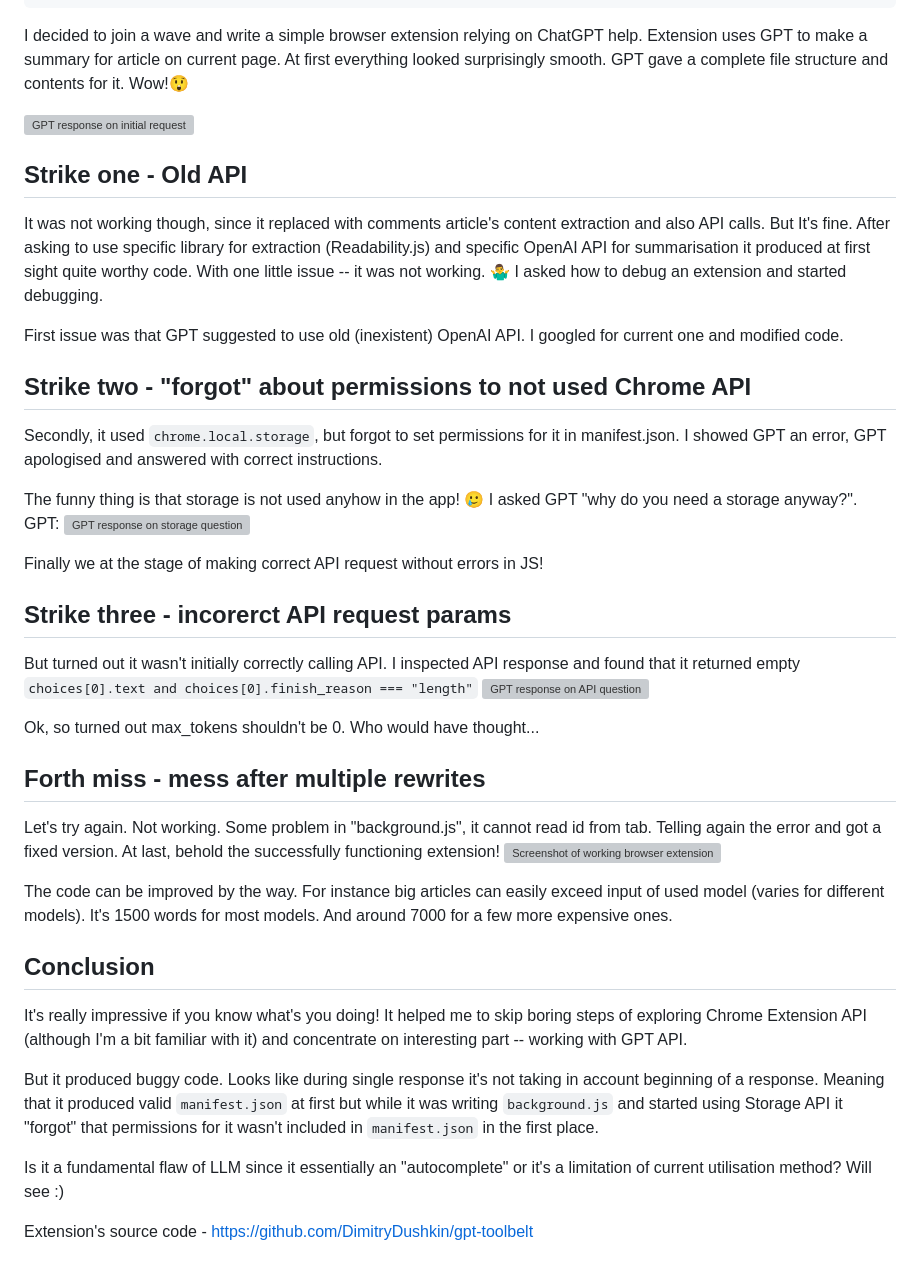
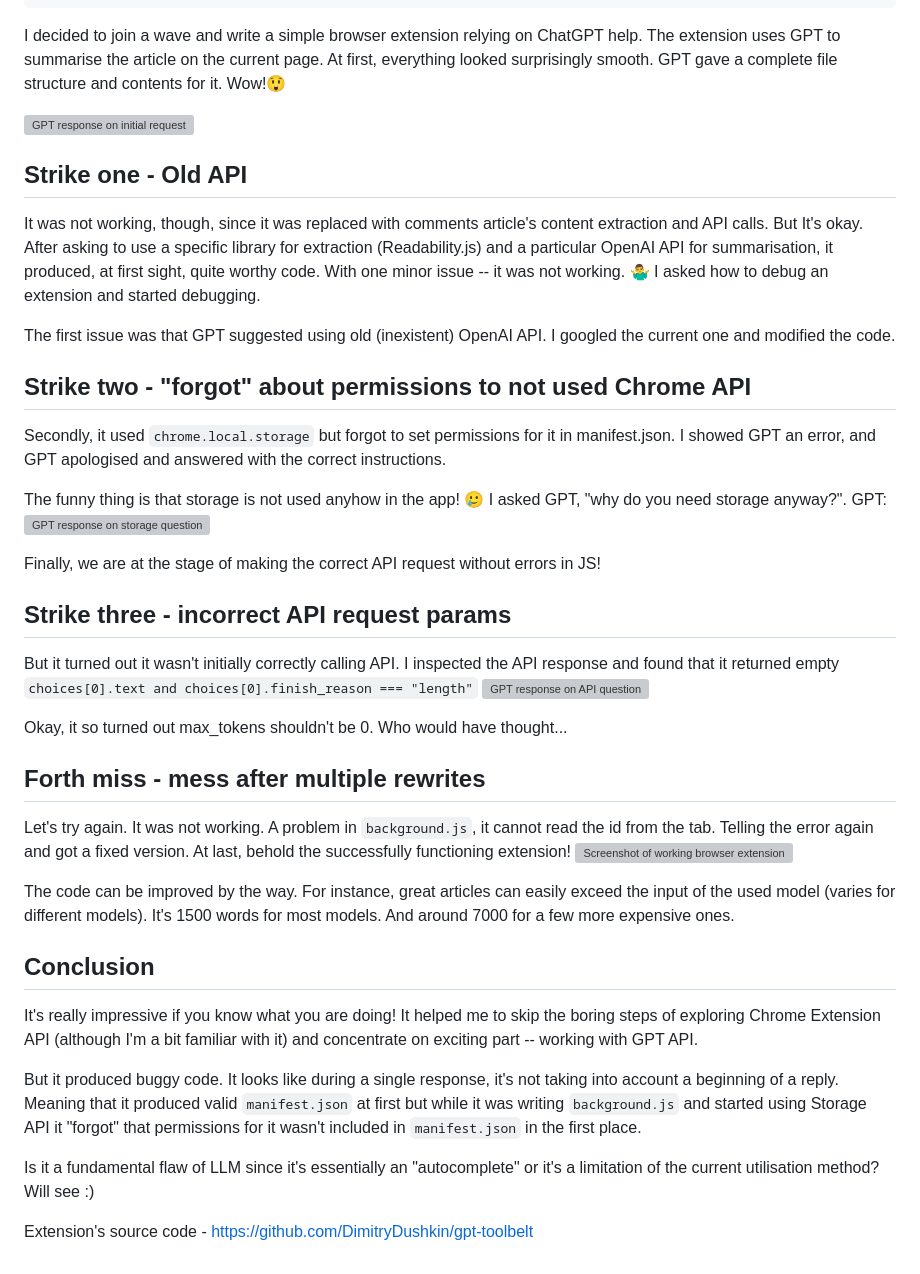
Before and after one commit to DimitryDushkin/DimitryDushkin.github.io, a Markdown page: posts/gpt_driven_browser_extension_experiment.md, the part around the change. Rendered like a GitHub page; grey boxes are pictures that could not be loaded.

Commit message:
Gramma fixes

```diff
--- a/posts/gpt_driven_browser_extension_experiment.md
+++ b/posts/gpt_driven_browser_extension_experiment.md
@@ -10,50 +10,50 @@ layout: layouts/post.njk
 image: /img/for_posts/gpt-toolbelt/gpt-toolbelt-blog-post-image.jpg
 ---
 
-I decided to join a wave and write a simple browser extension relying on ChatGPT help. Extension uses GPT to make a summary for article on current page.
-At first everything looked surprisingly smooth. GPT gave a complete file structure and contents for it. Wow!😲
+I decided to join a wave and write a simple browser extension relying on ChatGPT help. The extension uses GPT to summarise the article on the current page.
+At first, everything looked surprisingly smooth. GPT gave a complete file structure and contents for it. Wow!😲
 
 ![GPT response on initial request](/img/for_posts/gpt-toolbelt/gpt-response-0.png)
 
 ## Strike one - Old API
 
-It was not working though, since it replaced with comments article's content extraction and also API calls. But It's fine.
-After asking to use specific library for extraction (Readability.js) and specific OpenAI API for summarisation it produced at first sight quite worthy code. With one little issue -- it was not working. 🤷‍♂️ I asked how to debug an extension and started debugging.
+It was not working, though, since it was replaced with comments article's content extraction and API calls. But It's okay.
+After asking to use a specific library for extraction (Readability.js) and a particular OpenAI API for summarisation, it produced, at first sight, quite worthy code. With one minor issue -- it was not working. 🤷‍♂️ I asked how to debug an extension and started debugging.
 
-First issue was that GPT suggested to use old (inexistent) OpenAI API. I googled for current one and modified code.
+The first issue was that GPT suggested using old (inexistent) OpenAI API. I googled the current one and modified the code.
 
 ## Strike two - "forgot" about permissions to not used Chrome API
 
-Secondly, it used `chrome.local.storage`, but forgot to set permissions for it in manifest.json. I showed GPT an error, GPT apologised and answered with correct instructions.
+Secondly, it used `chrome.local.storage` but forgot to set permissions for it in manifest.json. I showed GPT an error, and GPT apologised and answered with the correct instructions.
 
 The funny thing is that storage is not used anyhow in the app! 🥲
-I asked GPT "why do you need a storage anyway?".
+I asked GPT, "why do you need storage anyway?".
 GPT:
 ![GPT response on storage question](/img/for_posts/gpt-toolbelt/gpt-response-1.jpg)
 
-Finally we at the stage of making correct API request without errors in JS!
+Finally, we are at the stage of making the correct API request without errors in JS!
 
-## Strike three - incorerct API request params
+## Strike three - incorrect API request params
 
-But turned out it wasn't initially correctly calling API. I inspected API response and found that it returned empty `choices[0].text and choices[0].finish_reason === "length"`
+But it turned out it wasn't initially correctly calling API. I inspected the API response and found that it returned empty `choices[0].text and choices[0].finish_reason === "length"`
 ![GPT response on API question](/img/for_posts/gpt-toolbelt/gpt-response-2.jpg)
 
-Ok, so turned out max_tokens shouldn't be 0. Who would have thought...
+Okay, it so turned out max_tokens shouldn't be 0. Who would have thought...
 
 ## Forth miss - mess after multiple rewrites
 
-Let's try again. Not working. Some problem in "background.js", it cannot read id from tab. Telling again the error and got a fixed version.
+Let's try again. It was not working. A problem in `background.js`, it cannot read the id from the tab. Telling the error again and got a fixed version.
 At last, behold the successfully functioning extension!
-![Screenshot of working browser extension summarsing article](/img/for_posts/gpt-toolbelt/gpt-toolbelt-screenshot.jpeg)
+![Screenshot of working browser extension summarising article](/img/for_posts/gpt-toolbelt/gpt-toolbelt-screenshot.jpeg)
 
-The code can be improved by the way. For instance big articles can easily exceed input of used model (varies for different models). It's 1500 words for most models. And around 7000 for a few more expensive ones.
+The code can be improved by the way. For instance, great articles can easily exceed the input of the used model (varies for different models). It's 1500 words for most models. And around 7000 for a few more expensive ones.
 
 ## Conclusion
 
-It's really impressive if you know what's you doing! It helped me to skip boring steps of exploring Chrome Extension API (although I'm a bit familiar with it) and concentrate on interesting part -- working with GPT API.
+It's really impressive if you know what you are doing! It helped me to skip the boring steps of exploring Chrome Extension API (although I'm a bit familiar with it) and concentrate on exciting part -- working with GPT API.
 
-But it produced buggy code. Looks like during single response it's not taking in account beginning of a response. Meaning that it produced valid `manifest.json` at first but while it was writing `background.js` and started using Storage API it "forgot" that permissions for it wasn't included in `manifest.json` in the first place.
+But it produced buggy code. It looks like during a single response, it's not taking into account a beginning of a reply. Meaning that it produced valid `manifest.json` at first but while it was writing `background.js` and started using Storage API it "forgot" that permissions for it wasn't included in `manifest.json` in the first place.
 
-Is it a fundamental flaw of LLM since it essentially an "autocomplete" or it's a limitation of current utilisation method? Will see :)
+Is it a fundamental flaw of LLM since it's essentially an "autocomplete" or it's a limitation of the current utilisation method? Will see :)
 
 Extension's source code - https://github.com/DimitryDushkin/gpt-toolbelt
```
